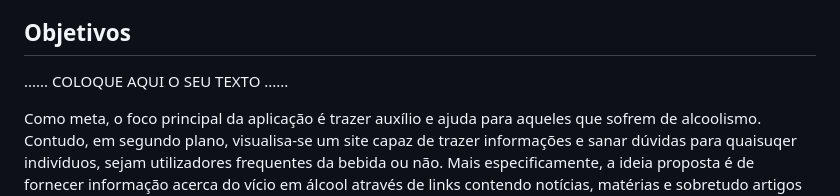
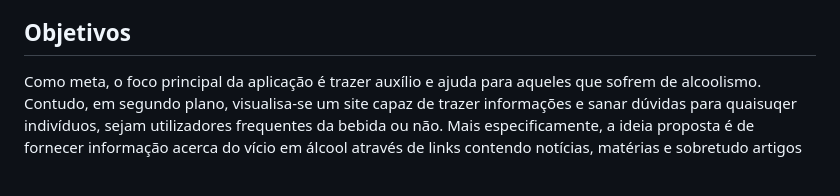
Before and after one commit to ICEI-PUC-Minas-PPLCC-TI/ti-1-ppl-cc-m-20231-saideira, a Markdown page: docs/relatorio/Relatorio Tecnico - TEMPLATE.md, the part around the change. Rendered like a GitHub page; blank space fills up the shorter version.

```diff
--- a/docs/relatorio/Relatorio Tecnico - TEMPLATE.md
+++ b/docs/relatorio/Relatorio Tecnico - TEMPLATE.md
@@ -76,8 +76,6 @@
 > - [Brainstorming](https://www.euax.com.br/2018/09/brainstorming/)
 
 ## Objetivos
-
-......  COLOQUE AQUI O SEU TEXTO ......
 
   Como meta, o foco principal da aplicação é trazer auxílio e ajuda para aqueles que sofrem de alcoolismo. Contudo, em segundo plano, visualisa-se um site capaz de trazer informações e sanar dúvidas para quaisuqer indivíduos, sejam utilizadores frequentes da bebida ou não.
   Mais especificamente, a ideia proposta é de fornecer informação acerca do vício em álcool através de links contendo notícias, matérias e sobretudo artigos científicos relacionados. Adicionalmente, para fornecer uma motivação externa para continuar afastado do vício, diversos conteúdos relacionados aos benefícios de estar sóbrios ficarão em display juntos a um contador da quantidade de dias desde o último relapso.
```
